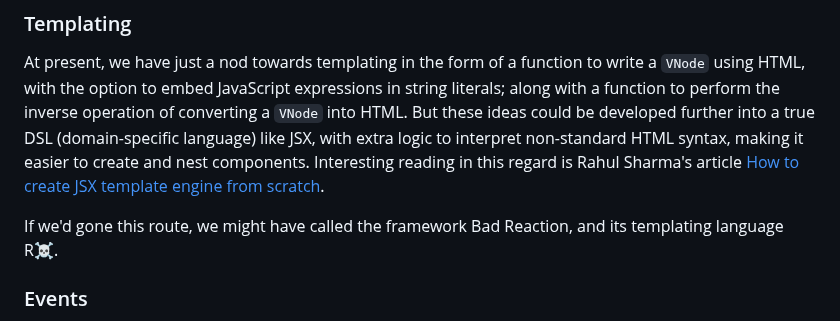
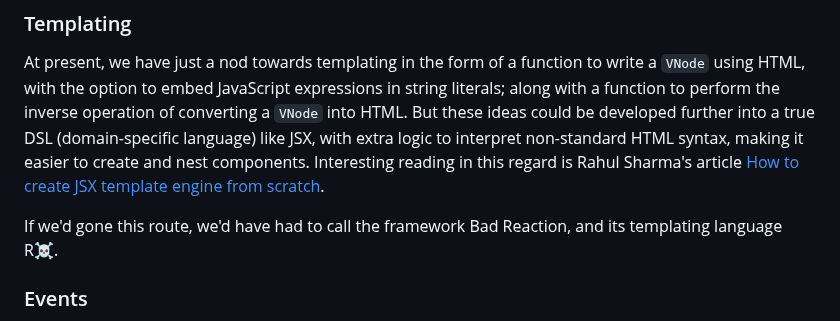
Before and after one commit to pjtunstall/overreact, a Markdown page: readme.md, the part around the change. Rendered like a GitHub page.

Commit message:
formatting

```diff
--- a/readme.md
+++ b/readme.md
@@ -406,7 +406,7 @@ The key players in our framework are `VNode`s and the tree they belong to. A mor
 
 At present, we have just a nod towards templating in the form of a function to write a `VNode` using HTML, with the option to embed JavaScript expressions in string literals; along with a function to perform the inverse operation of converting a `VNode` into HTML. But these ideas could be developed further into a true DSL (domain-specific language) like JSX, with extra logic to interpret non-standard HTML syntax, making it easier to create and nest components. Interesting reading in this regard is Rahul Sharma's article [How to create JSX template engine from scratch](https://dev.to/devsmitra/how-to-create-the-app-using-jsx-without-react-k08).
 
-If we'd gone this route, we might have called the framework Bad Reaction, and its templating language R☠.
+If we'd gone this route, we'd have had to call the framework Bad Reaction, and its templating language R☠.
 
 ### Events
 
```
